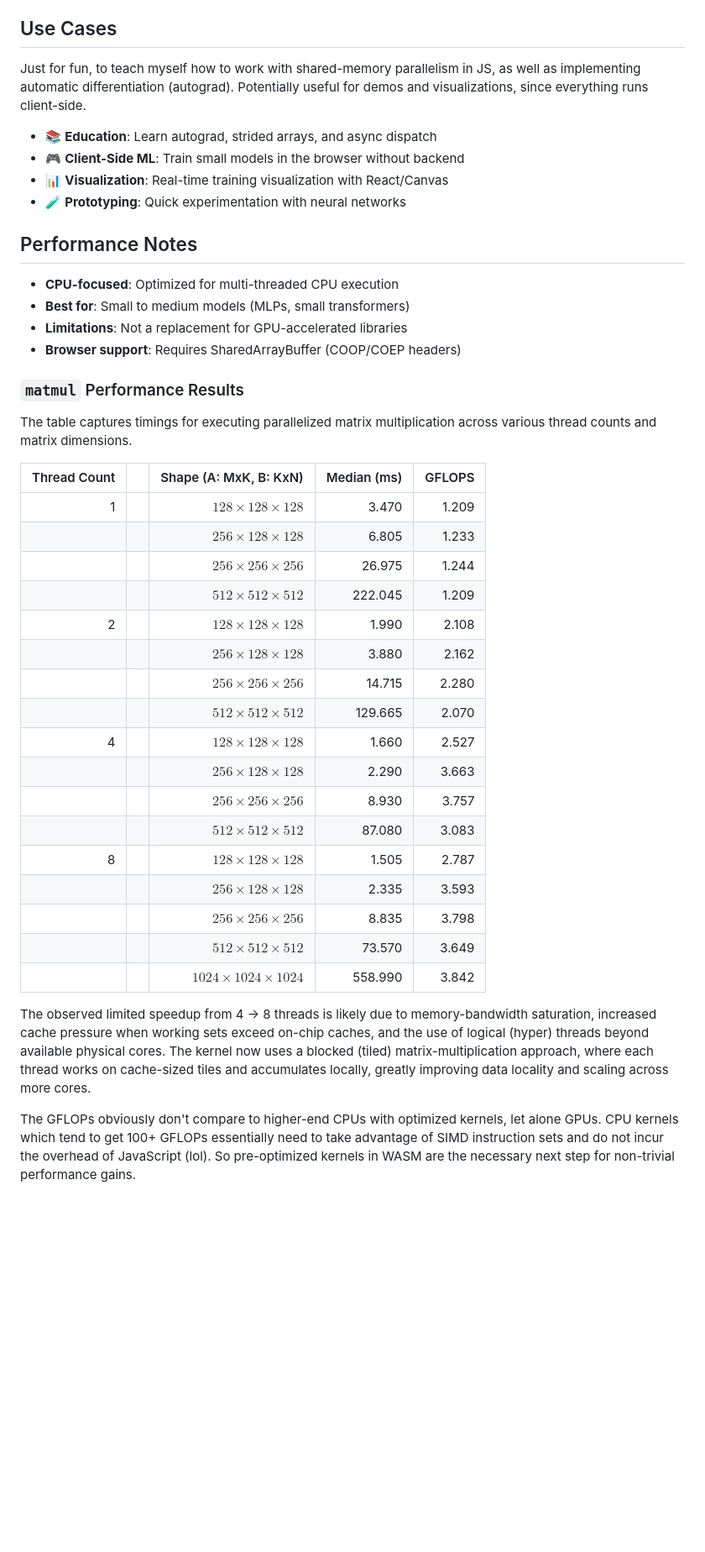
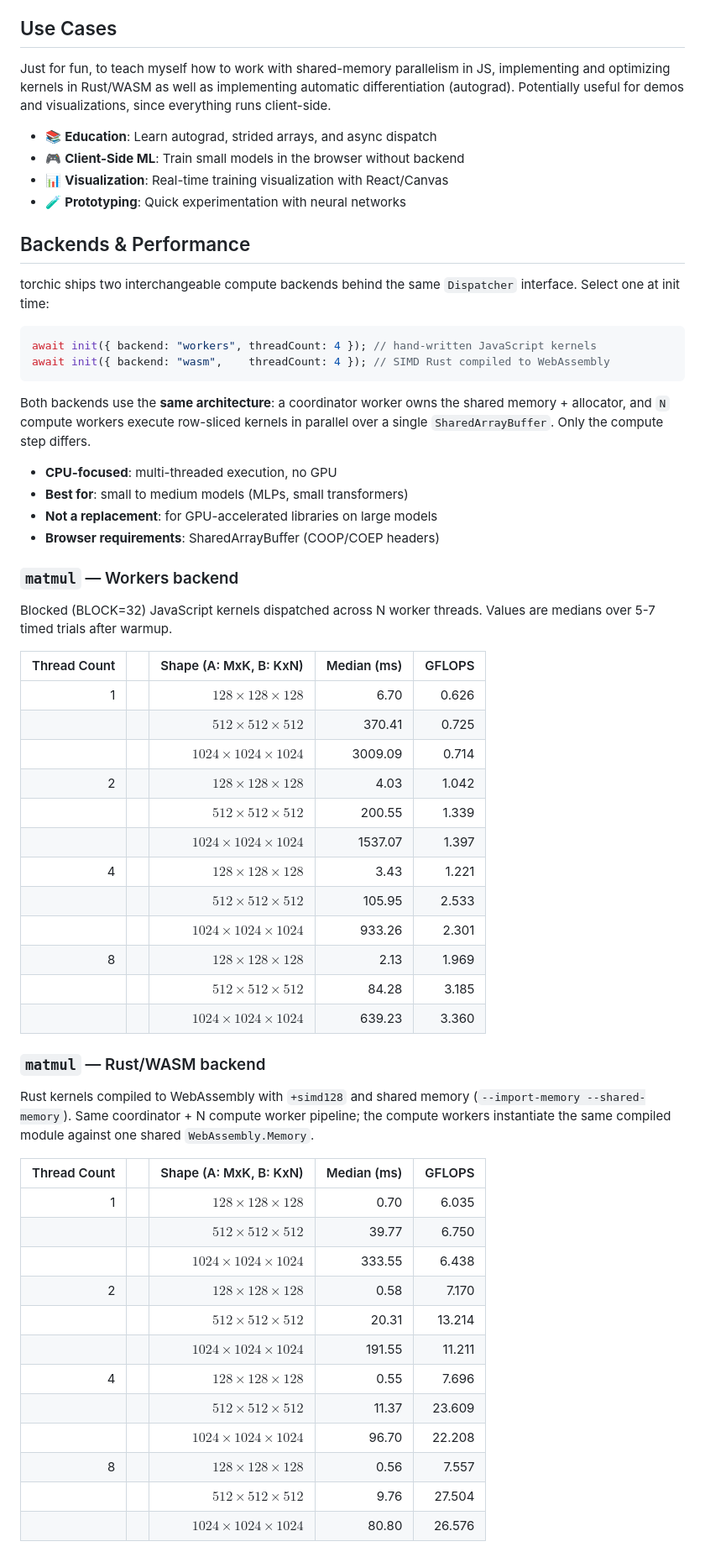
Before and after one commit to raghav-misra/torchic, a Markdown page: README.md, the part around one of its changes. Shown at 84% size. GitHub-like rendering; blank space fills up the shorter version.

Commit message:
redo readme

````diff
--- a/README.md
+++ b/README.md
@@ -207,44 +207,64 @@ All tensors live in a single `SharedArrayBuffer` (default 256MB). Workers access
 
 ## Use Cases
 
-Just for fun, to teach myself how to work with shared-memory parallelism in JS, as well as implementing automatic differentiation (autograd). Potentially useful for demos and visualizations, since everything runs client-side.
+Just for fun, to teach myself how to work with shared-memory parallelism in JS, implementing and optimizing kernels in Rust/WASM as well as implementing automatic differentiation (autograd). Potentially useful for demos and visualizations, since everything runs client-side.
 
 - 📚 **Education**: Learn autograd, strided arrays, and async dispatch
 - 🎮 **Client-Side ML**: Train small models in the browser without backend
 - 📊 **Visualization**: Real-time training visualization with React/Canvas
 - 🧪 **Prototyping**: Quick experimentation with neural networks
 
-## Performance Notes
+## Backends & Performance
 
-- **CPU-focused**: Optimized for multi-threaded CPU execution
-- **Best for**: Small to medium models (MLPs, small transformers)
-- **Limitations**: Not a replacement for GPU-accelerated libraries
-- **Browser support**: Requires SharedArrayBuffer (COOP/COEP headers)
+torchic ships two interchangeable compute backends behind the same `Dispatcher` interface. Select one at init time:
 
-### `matmul` Performance Results
+```ts
+await init({ backend: "workers", threadCount: 4 }); // hand-written JavaScript kernels
+await init({ backend: "wasm",    threadCount: 4 }); // SIMD Rust compiled to WebAssembly
+```
 
-The table captures timings for executing parallelized matrix multiplication across various thread counts and matrix dimensions.
+Both backends use the **same architecture**: a coordinator worker owns the shared memory + allocator, and `N` compute workers execute row-sliced kernels in parallel over a single `SharedArrayBuffer`. Only the compute step differs.
+
+- **CPU-focused**: multi-threaded execution, no GPU
+- **Best for**: small to medium models (MLPs, small transformers)
+- **Not a replacement**: for GPU-accelerated libraries on large models
+- **Browser requirements**: SharedArrayBuffer (COOP/COEP headers)
+
+### `matmul` — Workers backend
+
+Blocked (BLOCK=32) JavaScript kernels dispatched across N worker threads. Values are medians over 5-7 timed trials after warmup.
 
 | Thread Count |     |         Shape (A: MxK, B: KxN) | Median (ms) | GFLOPS |
 | -----------: | :-: | -----------------------------: | ----------: | -----: |
-|            1 |     |    $128 \times 128 \times 128$ |       3.470 |  1.209 |
-|              |     |    $256 \times 128 \times 128$ |       6.805 |  1.233 |
-|              |     |    $256 \times 256 \times 256$ |      26.975 |  1.244 |
-|              |     |    $512 \times 512 \times 512$ |     222.045 |  1.209 |
-|            2 |     |    $128 \times 128 \times 128$ |       1.990 |  2.108 |
-|              |     |    $256 \times 128 \times 128$ |       3.880 |  2.162 |
-|              |     |    $256 \times 256 \times 256$ |      14.715 |  2.280 |
-|              |     |    $512 \times 512 \times 512$ |     129.665 |  2.070 |
-|            4 |     |    $128 \times 128 \times 128$ |       1.660 |  2.527 |
-|              |     |    $256 \times 128 \times 128$ |       2.290 |  3.663 |
-|              |     |    $256 \times 256 \times 256$ |       8.930 |  3.757 |
-|              |     |    $512 \times 512 \times 512$ |      87.080 |  3.083 |
-|            8 |     |    $128 \times 128 \times 128$ |       1.505 |  2.787 |
-|              |     |    $256 \times 128 \times 128$ |       2.335 |  3.593 |
-|              |     |    $256 \times 256 \times 256$ |       8.835 |  3.798 |
-|              |     |    $512 \times 512 \times 512$ |      73.570 |  3.649 |
-|              |     | $1024 \times 1024 \times 1024$ |     558.990 |  3.842 |
+|            1 |     |    $128 \times 128 \times 128$ |        6.70 |  0.626 |
+|              |     |    $512 \times 512 \times 512$ |      370.41 |  0.725 |
+|              |     | $1024 \times 1024 \times 1024$ |     3009.09 |  0.714 |
+|            2 |     |    $128 \times 128 \times 128$ |        4.03 |  1.042 |
+|              |     |    $512 \times 512 \times 512$ |      200.55 |  1.339 |
+|              |     | $1024 \times 1024 \times 1024$ |     1537.07 |  1.397 |
+|            4 |     |    $128 \times 128 \times 128$ |        3.43 |  1.221 |
+|              |     |    $512 \times 512 \times 512$ |      105.95 |  2.533 |
+|              |     | $1024 \times 1024 \times 1024$ |      933.26 |  2.301 |
+|            8 |     |    $128 \times 128 \times 128$ |        2.13 |  1.969 |
+|              |     |    $512 \times 512 \times 512$ |       84.28 |  3.185 |
+|              |     | $1024 \times 1024 \times 1024$ |      639.23 |  3.360 |
 
-The observed limited speedup from 4 → 8 threads is likely due to memory-bandwidth saturation, increased cache pressure when working sets exceed on-chip caches, and the use of logical (hyper) threads beyond available physical cores. The kernel now uses a blocked (tiled) matrix-multiplication approach, where each thread works on cache-sized tiles and accumulates locally, greatly improving data locality and scaling across more cores.
+### `matmul` — Rust/WASM backend
 
-The GFLOPs obviously don't compare to higher-end CPUs with optimized kernels, let alone GPUs. CPU kernels which tend to get 100+ GFLOPs essentially need to take advantage of SIMD instruction sets and do not incur the overhead of JavaScript (lol). So pre-optimized kernels in WASM are the necessary next step for non-trivial performance gains.
+Rust kernels compiled to WebAssembly with `+simd128` and shared memory (`--import-memory --shared-memory`). Same coordinator + N compute worker pipeline; the compute workers instantiate the same compiled module against one shared `WebAssembly.Memory`.
+
+| Thread Count |     |         Shape (A: MxK, B: KxN) | Median (ms) | GFLOPS |
+| -----------: | :-: | -----------------------------: | ----------: | -----: |
+|            1 |     |    $128 \times 128 \times 128$ |        0.70 |  6.035 |
+|              |     |    $512 \times 512 \times 512$ |       39.77 |  6.750 |
+|              |     | $1024 \times 1024 \times 1024$ |      333.55 |  6.438 |
+|            2 |     |    $128 \times 128 \times 128$ |        0.58 |  7.170 |
+|              |     |    $512 \times 512 \times 512$ |       20.31 | 13.214 |
+|              |     | $1024 \times 1024 \times 1024$ |      191.55 | 11.211 |
+|            4 |     |    $128 \times 128 \times 128$ |        0.55 |  7.696 |
+|              |     |    $512 \times 512 \times 512$ |       11.37 | 23.609 |
+|              |     | $1024 \times 1024 \times 1024$ |       96.70 | 22.208 |
+|            8 |     |    $128 \times 128 \times 128$ |        0.56 |  7.557 |
+|              |     |    $512 \times 512 \times 512$ |        9.76 | 27.504 |
+|              |     | $1024 \times 1024 \times 1024$ |       80.80 | 26.576 |
+
````
Also changed, not shown: other parts of README.md (+48 -9 lines).
